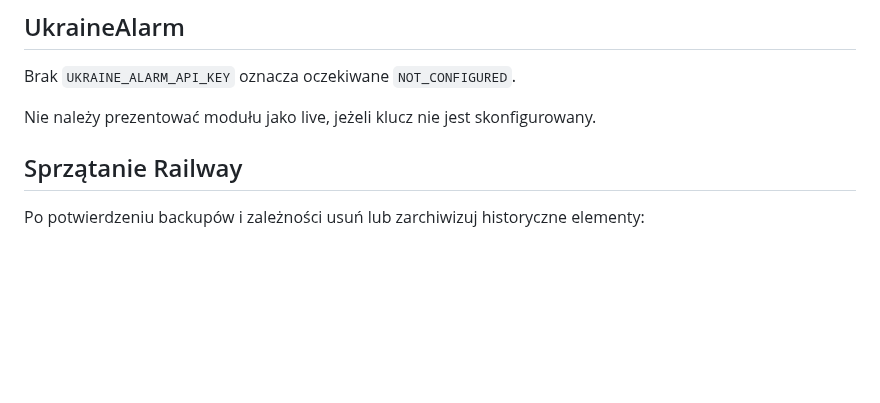
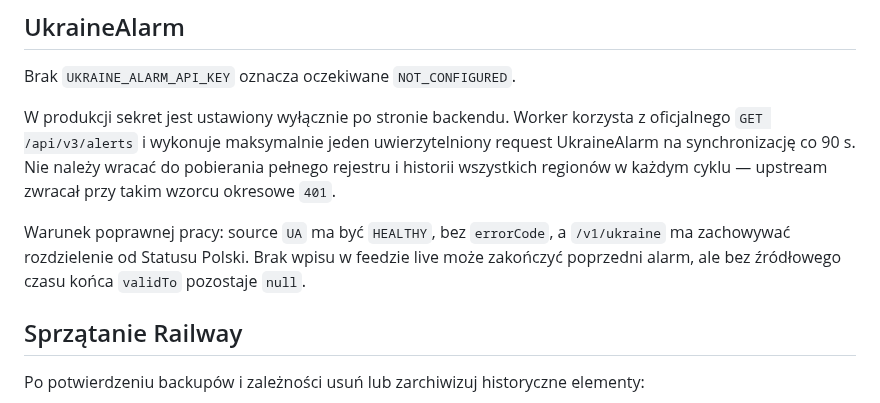
Before and after one commit to mmaatteusz/bezpieczna-polska, a Markdown page: docs/PRODUCTION_RUNBOOK.md, the part around the change. Drawn GitHub-style; blank space fills up the shorter version.

Commit message:
docs: record UkraineAlarm production polling contract

```diff
--- a/docs/PRODUCTION_RUNBOOK.md
+++ b/docs/PRODUCTION_RUNBOOK.md
@@ -231,7 +231,9 @@ Sam zielony test jednostkowy nie oznacza działającego push.
 
 Brak `UKRAINE_ALARM_API_KEY` oznacza oczekiwane `NOT_CONFIGURED`.
 
-Nie należy prezentować modułu jako live, jeżeli klucz nie jest skonfigurowany.
+W produkcji sekret jest ustawiony wyłącznie po stronie backendu. Worker korzysta z oficjalnego `GET /api/v3/alerts` i wykonuje maksymalnie jeden uwierzytelniony request UkraineAlarm na synchronizację co 90 s. Nie należy wracać do pobierania pełnego rejestru i historii wszystkich regionów w każdym cyklu — upstream zwracał przy takim wzorcu okresowe `401`.
+
+Warunek poprawnej pracy: source `UA` ma być `HEALTHY`, bez `errorCode`, a `/v1/ukraine` ma zachowywać rozdzielenie od Statusu Polski. Brak wpisu w feedzie live może zakończyć poprzedni alarm, ale bez źródłowego czasu końca `validTo` pozostaje `null`.
 
 ## Sprzątanie Railway
 
```
